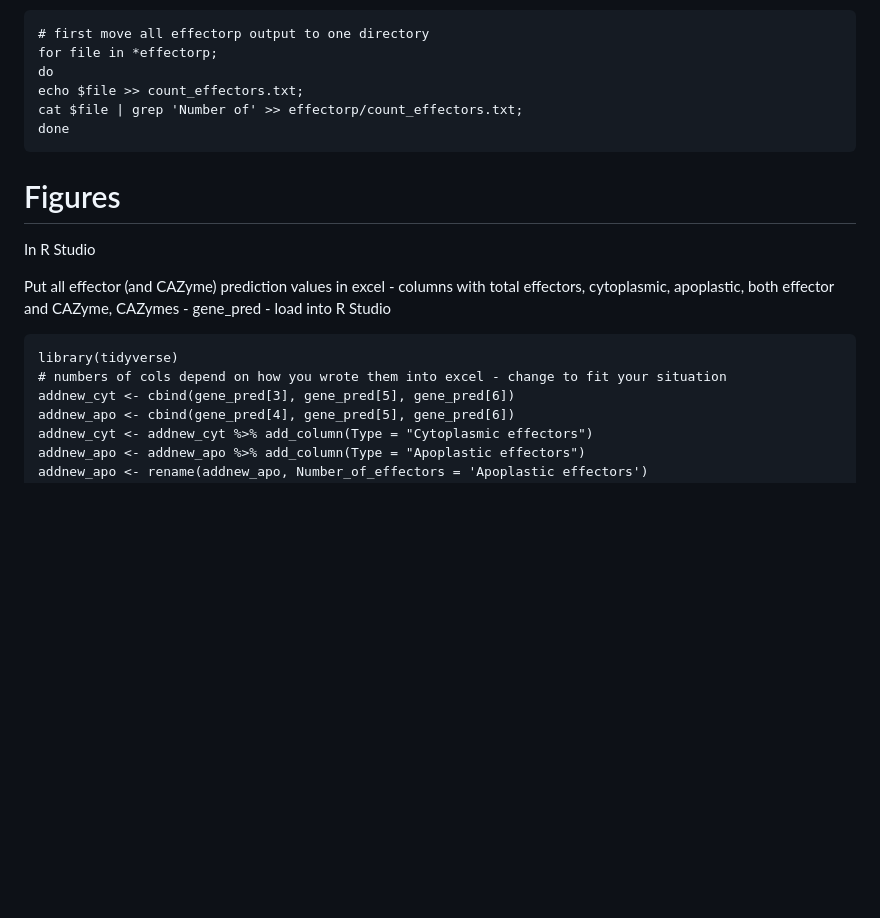
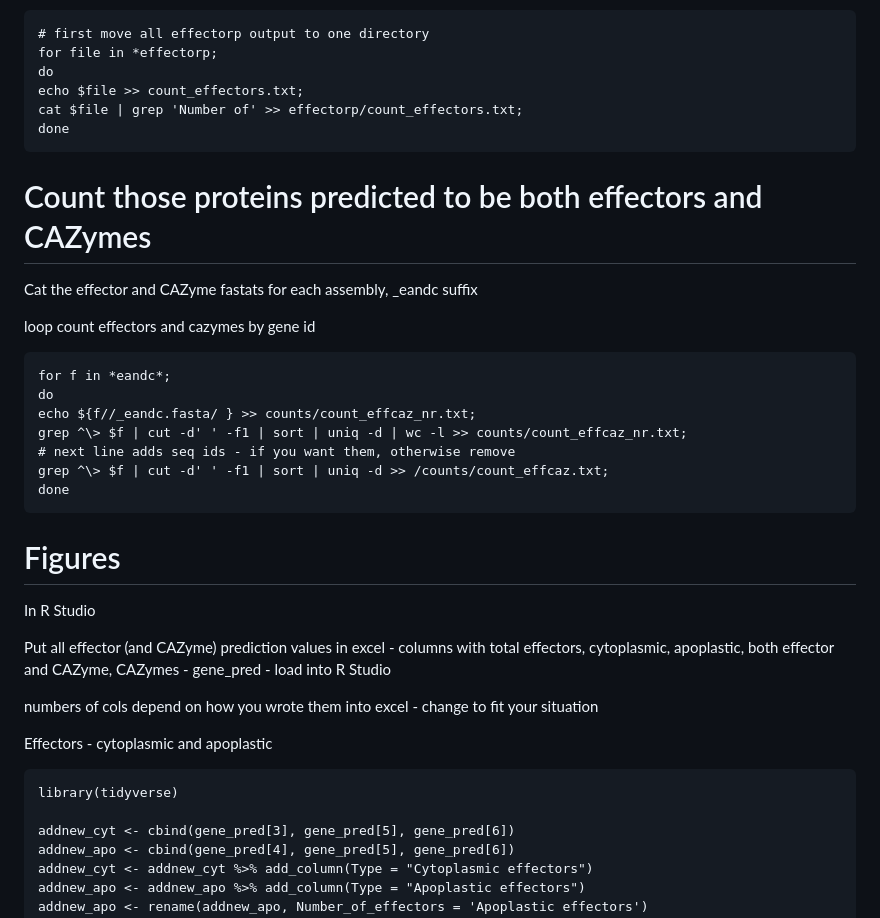
Before and after one commit to JM8E/Masters_thesis_project, a Markdown page: Effector_annotation.md, the part around the change printed below. GitHub-like rendering; blank space fills up the shorter version.

````diff
--- a/Effector_annotation.md
+++ b/Effector_annotation.md
@@ -24,13 +24,32 @@ echo $file >> count_effectors.txt;
 cat $file | grep 'Number of' >> effectorp/count_effectors.txt;
 done
 ```
+# Count those proteins predicted to be both effectors and CAZymes
+Cat the effector and CAZyme fastats for each assembly, _eandc suffix
+
+loop count effectors and cazymes by gene id
+```{r}
+for f in *eandc*;
+do
+echo ${f//_eandc.fasta/ } >> counts/count_effcaz_nr.txt;
+grep ^\> $f | cut -d' ' -f1 | sort | uniq -d | wc -l >> counts/count_effcaz_nr.txt;
+# next line adds seq ids - if you want them, otherwise remove
+grep ^\> $f | cut -d' ' -f1 | sort | uniq -d >> /counts/count_effcaz.txt;
+done
+```
+
+
 # Figures
 In R Studio
 
 Put all effector (and CAZyme) prediction values in excel - columns with total effectors, cytoplasmic, apoplastic, both effector and CAZyme, CAZymes - gene_pred - load into R Studio
+
+numbers of cols depend on how you wrote them into excel - change to fit your situation
+
+Effectors - cytoplasmic and apoplastic
 ```{r}
 library(tidyverse)
-# numbers of cols depend on how you wrote them into excel - change to fit your situation
+
 addnew_cyt <- cbind(gene_pred[3], gene_pred[5], gene_pred[6])
 addnew_apo <- cbind(gene_pred[4], gene_pred[5], gene_pred[6])
 addnew_cyt <- addnew_cyt %>% add_column(Type = "Cytoplasmic effectors")
````
Also changed, not shown: other parts of Effector_annotation.md (+73 -0 lines).
